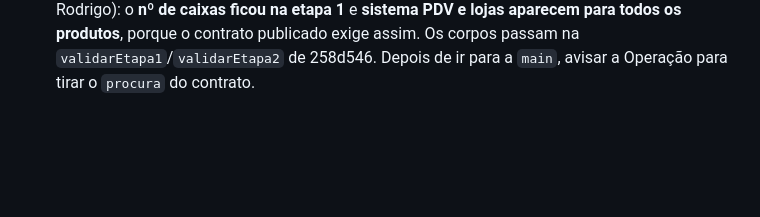
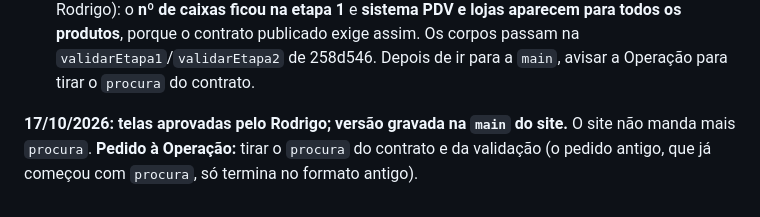
Before and after one commit to antere-tecnologia/antere-site, a Markdown page: propostas/formulario_email_operacao_1610.md, the part around the change. Rendered like a GitHub page; blank space fills up the shorter version.

```diff
--- a/propostas/formulario_email_operacao_1610.md
+++ b/propostas/formulario_email_operacao_1610.md
@@ -147,3 +147,6 @@ O site, no branch `claude/kind-galileo-2wjuc2` (fora da `main`), segue o contrat
 Diferenças em relação ao pedido original das telas (a decidir pelo Rodrigo): o **nº de caixas ficou na etapa 1** e **sistema PDV e lojas aparecem
 para todos os produtos**, porque o contrato publicado exige assim. Os corpos passam na `validarEtapa1`/`validarEtapa2` de 258d546.
 Depois de ir para a `main`, avisar a Operação para tirar o `procura` do contrato.
+
+**17/10/2026: telas aprovadas pelo Rodrigo; versão gravada na `main` do site.** O site não manda mais `procura`. **Pedido à Operação:** tirar o
+`procura` do contrato e da validação (o pedido antigo, que já começou com `procura`, só termina no formato antigo).
```
Also changed, not shown: README.md (+2 -2 lines).
